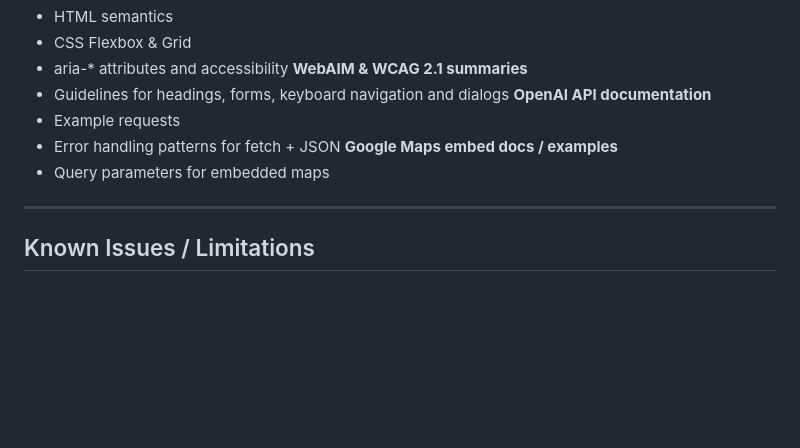
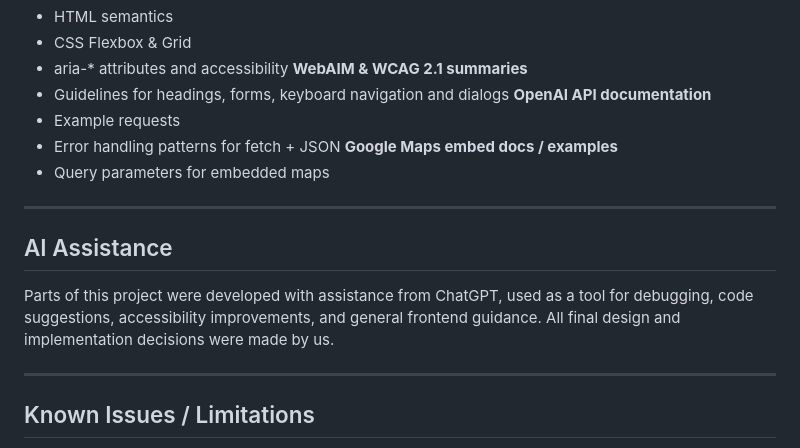
Before and after one commit to mbekkhus-creator/sustainable-food-webshop, a Markdown page: README.md, the part around the change. Rendered like a GitHub page; blank space fills up the shorter version.

Commit message:
added more info README

```diff
--- a/README.md
+++ b/README.md
@@ -270,6 +270,12 @@ The “SEE OUR PARTNERING FARMS” section on products.html embeds a Google Maps
 
 ---
 
+## AI Assistance
+
+Parts of this project were developed with assistance from ChatGPT, used as a tool for debugging, code suggestions, accessibility improvements, and general frontend guidance. All final design and implementation decisions were made by us.
+
+---
+
 ## Known Issues / Limitations
 
 - Checkout is not implemented – only a “Coming soon” popup.
```
